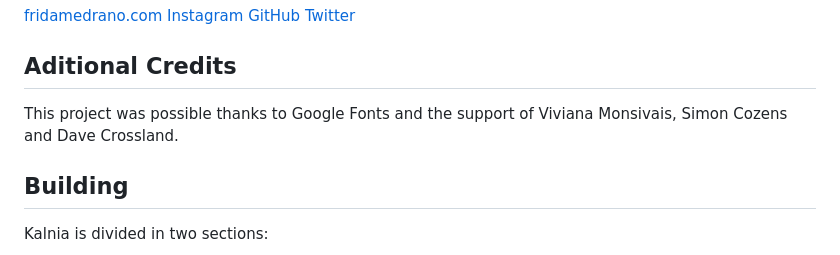
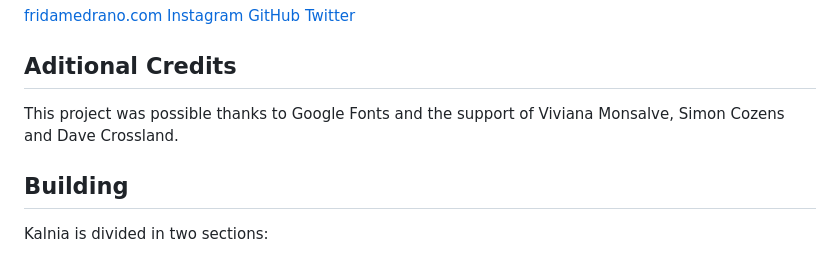
Before and after one commit to fridamedrano/Kalnia-Glaze, a Markdown page: README.md, the part around the change. Drawn GitHub-style.

```diff
--- a/README.md
+++ b/README.md
@@ -55,7 +55,7 @@ Frida Medrano is a Mexican type and product designer currently based in San Fran
 
 ## Aditional Credits
 
-This project was possible thanks to Google Fonts and the support of Viviana Monsivais, Simon Cozens and Dave Crossland.
+This project was possible thanks to Google Fonts and the support of Viviana Monsalve, Simon Cozens and Dave Crossland.
 
 ## Building
 
```
